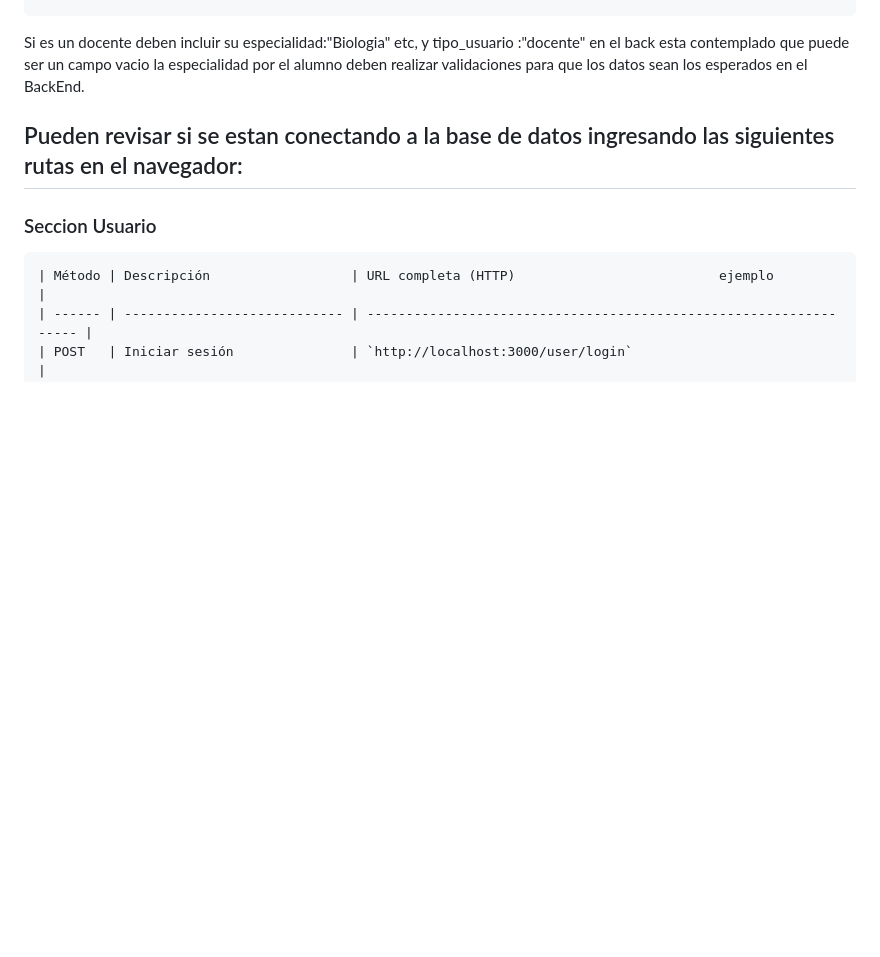
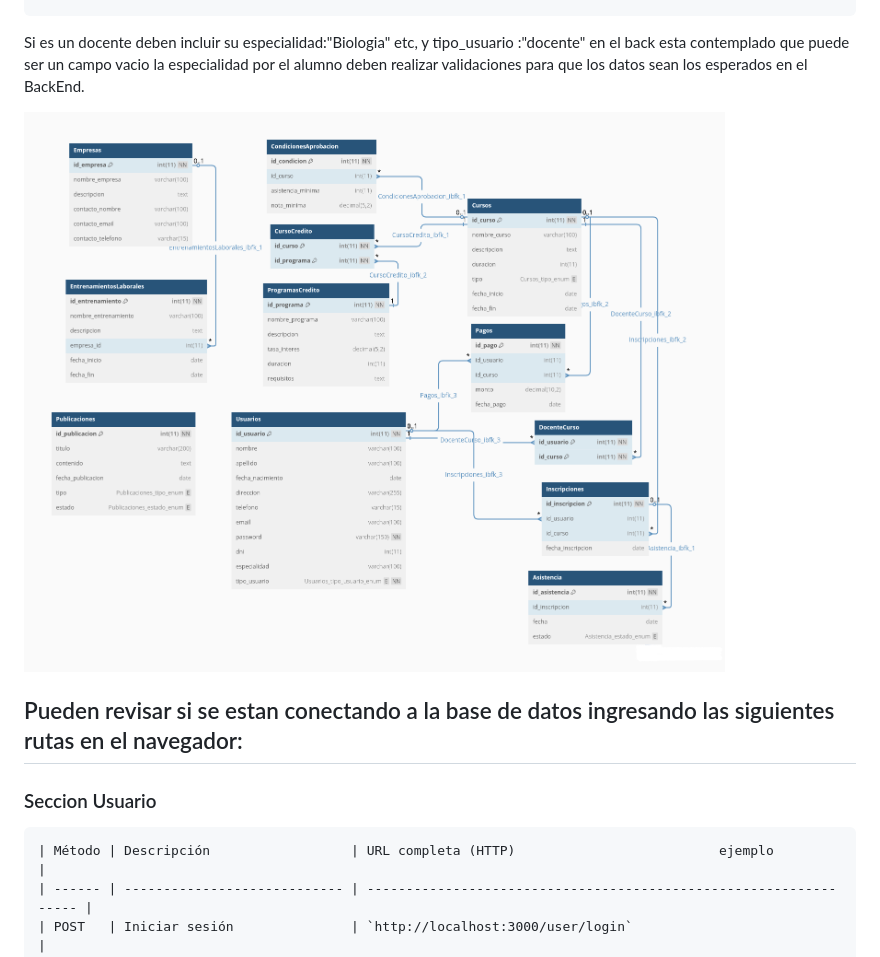
Before and after one commit to acostanoeliacba/IncubadoraBackend, a Markdown page: README.md, the part around the change. Rendered like a GitHub page; pictures changed too: assets/Xacademy-Noc-Usuarios.png (added); blank space fills up the shorter version.

````diff
--- a/README.md
+++ b/README.md
@@ -34,6 +34,8 @@ Valores devueltos ejemplo( http://localhost:3000/user/findById/4 )
 ```
 
 Si es un docente deben incluir su especialidad:"Biologia" etc, y tipo_usuario :"docente" en el back esta contemplado que puede ser un campo vacio la especialidad por el alumno deben realizar validaciones para que los datos sean los esperados en el BackEnd.
+
+![Base de datos Estructura](assets/Xacademy-Noc-Usuarios.png)
 
 ##  Pueden revisar si se estan conectando a la base de datos  ingresando las siguientes rutas en el navegador:
 
````
